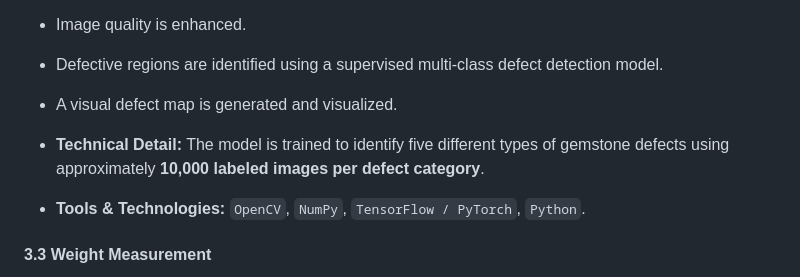
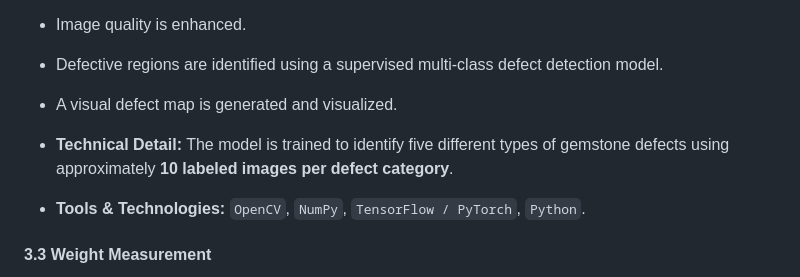
Before and after one commit to Hasindu-Dilshan/intelligent-gem-cutting-robot-arm-research, a Markdown page: README.md, the part around the change. Rendered like a GitHub page.

```diff
--- a/README.md
+++ b/README.md
@@ -127,7 +127,7 @@ Captured images are preprocessed to improve quality. Techniques such as noise re
 * A visual defect map is generated and visualized.
 
 
-* **Technical Detail:** The model is trained to identify five different types of gemstone defects using approximately **10,000 labeled images per defect category**.
+* **Technical Detail:** The model is trained to identify five different types of gemstone defects using approximately **10 labeled images per defect category**.
 * **Tools & Technologies:** `OpenCV`, `NumPy`, `TensorFlow / PyTorch`, `Python`.
 
 #### **3.3 Weight Measurement**
```
